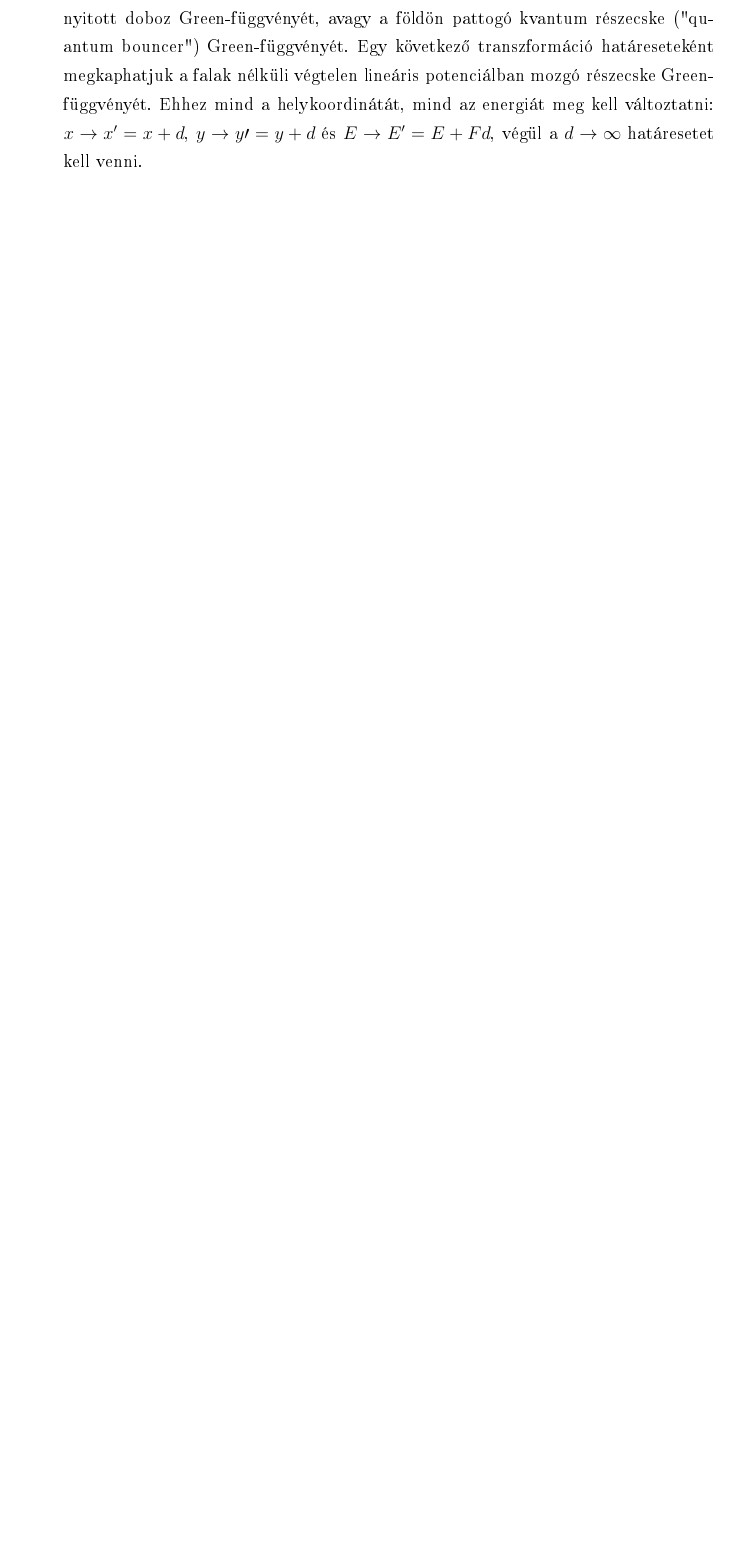
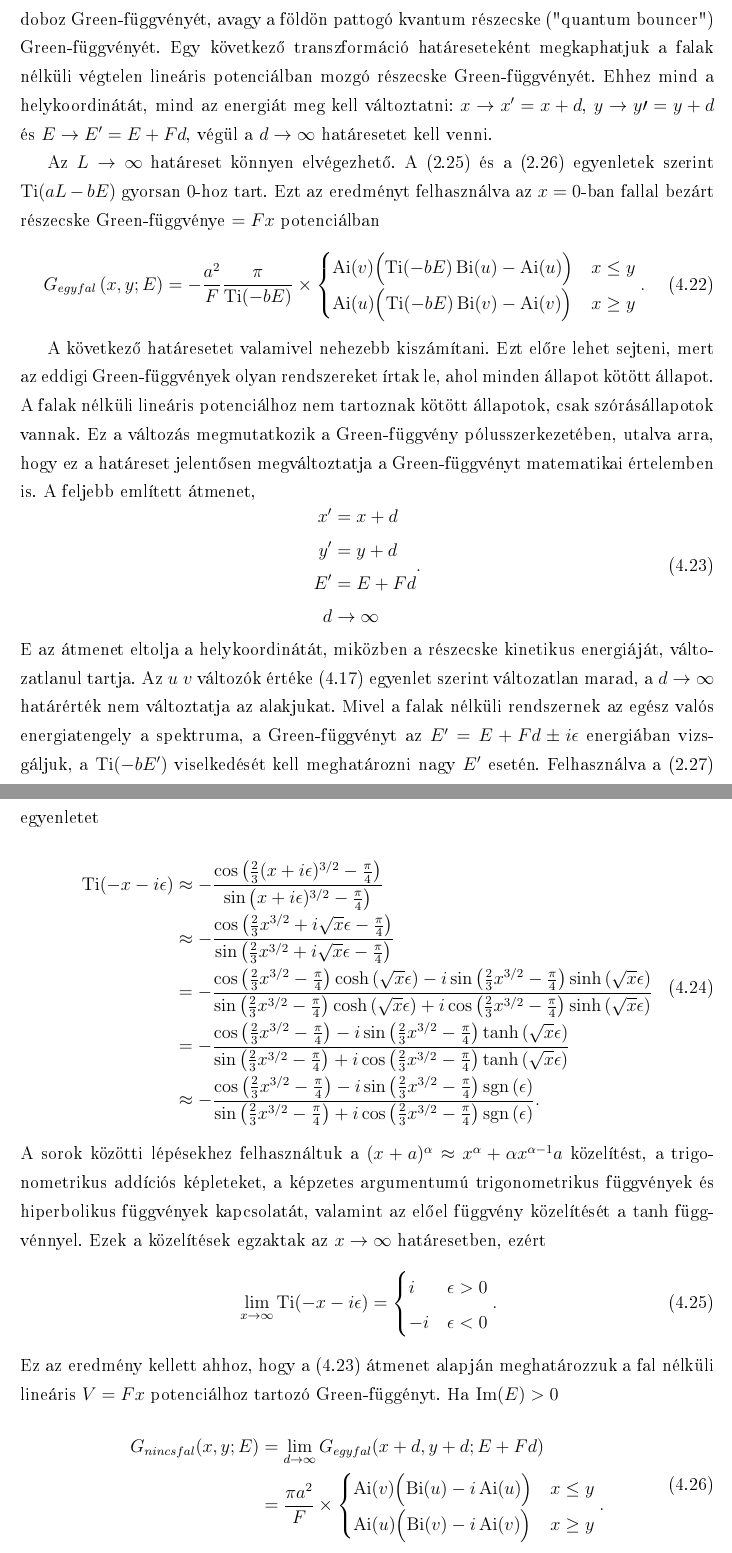
Before and after one commit to KurtiZoltan/schroedinger, a LaTeX paper (kurti-szakdoli.tex, which reads tex/limits.tex): part of page 26 of 32 before the commit and two parts of pages 25 and 26 of 32 after it, the two joined at a grey line, cut so that both start at the same text, the shorter picture padded with empty space. The pictures show the PDF file kurti-szakdoli.pdf that the author committed with the source.

Commit message:
Green rewrite 3

```diff
--- a/tex/limits.tex
+++ b/tex/limits.tex
@@ -1 +1,57 @@
 A két falú doboz Green-függvényéből megfelelő határesetekben előállítható más fizikai rendszerek Green-függvénye is. Például az $L\to\infty$ határeset visszaadja a felül nyitott doboz Green-függvényét, avagy a földön pattogó kvantum részecske ("quantum bouncer") Green-függvényét. Egy következő transzformáció határeseteként megkaphatjuk a falak nélküli végtelen lineáris potenciálban mozgó részecske Green-függvényét. Ehhez mind a helykoordinátát, mind az energiát meg kell változtatni: $x\to x^\prime=x+d$, $y\to y\prime=y+d$ és $E\to E^\prime=ˇE+Fd$, végül a $d\to\infty$ határesetet kell venni.
+
+Az $L\to\infty$ határeset könnyen elvégezhető. \Aeqref{airy:ai+approx} és \aeqref{airy:bi+approx} egyenletek szerint $\Ti(aL-bE)$ gyorsan $0$-hoz tart. Ezt az eredményt felhasználva az $x=0$-ban fallal bezárt részecske Green-függvénye $=Fx$ potenciálban
+\begin{equation}
+	G_{egy fal}\left(x,y;E\right) = -\frac{a^2}{F}\frac{\pi}{\Ti(-bE)}\times
+	\begin{cases}
+		\Ai(v)\Bigl(\Ti(-bE)\Bi(u)-\Ai(u)\Bigr)& x \leq y\\
+		\Ai(u)\Bigl(\Ti(-bE)\Bi(v)-\Ai(v)\Bigr)& x \geq y
+	\end{cases}.
+	\label{limits:semiinfinite}
+\end{equation}
+
+A következő határesetet valamivel nehezebb kiszámítani. Ezt előre lehet sejteni, mert az eddigi Green-függvények olyan rendszereket írtak le, ahol minden állapot kötött állapot. A falak nélküli lineáris potenciálhoz nem tartoznak kötött állapotok, csak szórásállapotok vannak. Ez a változás megmutatkozik a Green-függvény pólusszerkezetében, utalva arra, hogy ez a határeset jelentősen megváltoztatja a Green-függvényt matematikai értelemben is. A feljebb említett átmenet,
+\begin{equation}
+	\begin{aligned}
+		x^\prime&=x+d\\
+		y^\prime&=y+d\\
+		E^\prime&=E+Fd\\
+		d       &\to\infty
+	\end{aligned}.
+	\label{limits:transitiontonowall}
+\end{equation}
+E az átmenet eltolja a helykoordinátát, miközben a részecske kinetikus energiáját, változatlanul tartja. Az $u$ $v$ változók értéke \eqref{egzakt:uv} egyenlet szerint változatlan marad, a $d\to\infty$ határérték nem változtatja az alakjukat. Mivel a falak nélküli rendszernek az egész valós energiatengely a spektruma, a Green-függvényt az $E^\prime=E+Fd\pm i\epsilon$ energiában vizsgáljuk, a $\Ti(-bE^\prime)$ viselkedését kell meghatározni nagy $E^\prime$ esetén. Felhasználva \aeqref{airy:tiapprox} egyenletet
+\begin{dmath}
+	\Ti(-x-i\epsilon)
+	\approx-\frac{\cos\left(\frac{2}{3}(x+i\epsilon)^{3/2}-\frac{\pi}{4}\right)}{\sin\left(x+i\epsilon)^{3/2}-\frac{\pi}{4}\right)}
+	\approx-\frac{\cos\left(\frac{2}{3}x^{3/2}+i\sqrt{x}\epsilon-\frac{\pi}{4}\right)}{\sin\left(\frac{2}{3}x^{3/2}+i\sqrt{x}\epsilon-\frac{\pi}{4}\right)}
+	=-\frac{\cos\left(\frac{2}{3}x^{3/2}-\frac{\pi}{4}\right)\cosh\left(\sqrt{x}\epsilon\right)-i\sin\left(\frac{2}{3}x^{3/2}-\frac{\pi}{4}\right)\sinh\left(\sqrt{x}\epsilon\right)}{\sin\left(\frac{2}{3}x^{3/2}-\frac{\pi}{4}\right)\cosh\left(\sqrt{x}\epsilon\right)+i\cos\left(\frac{2}{3}x^{3/2}-\frac{\pi}{4}\right)\sinh\left(\sqrt{x}\epsilon\right)}
+	=-\frac{\cos\left(\frac{2}{3}x^{3/2}-\frac{\pi}{4}\right)-i\sin\left(\frac{2}{3}x^{3/2}-\frac{\pi}{4}\right)\tanh\left(\sqrt{x}\epsilon\right)}{\sin\left(\frac{2}{3}x^{3/2}-\frac{\pi}{4}\right)+i\cos\left(\frac{2}{3}x^{3/2}-\frac{\pi}{4}\right)\tanh\left(\sqrt{x}\epsilon\right)}
+	\approx-\frac{\cos\left(\frac{2}{3}x^{3/2}-\frac{\pi}{4}\right)-i\sin\left(\frac{2}{3}x^{3/2}-\frac{\pi}{4}\right)\sgn\left(\epsilon\right)}{\sin\left(\frac{2}{3}x^{3/2}-\frac{\pi}{4}\right)+i\cos\left(\frac{2}{3}x^{3/2}-\frac{\pi}{4}\right)\sgn\left(\epsilon\right)}.
+\end{dmath}
+A sorok közötti lépésekhez felhasználtuk a $(x+a)^\alpha\approx x^\alpha + \alpha x^{\alpha-1}a$ közelítést, a trigonometrikus addíciós képleteket, a képzetes argumentumú trigonometrikus függvények és hiperbolikus függvények kapcsolatát, valamint az előel függvény közelítését a $\tanh$ függvénnyel. Ezek a közelítések egzaktak az $x\to\infty$ határesetben, ezért
+\begin{equation}
+	\lim_{x\to\infty}\Ti(-x-i\epsilon)=
+	\begin{cases}
+		i &\epsilon > 0\\
+		-i&\epsilon < 0
+	\end{cases}.
+	\label{limits:ti}
+\end{equation}
+Ez az eredmény kellett ahhoz, hogy \aeqref{limits:transitiontonowall} átmenet alapján meghatározzuk a fal nélküli lineáris $V=Fx$ potenciálhoz tartozó Green-függényt. Ha $\Im(E)>0$
+\begin{dmath}
+	G_{nincs fal}(x,y;E)=\lim_{d\to\infty}G_{egy fal}(x+d,y+d;E+Fd)=\frac{\pi a^2}{F}\times
+	\begin{cases}
+		\Ai(v)\Bigl(\Bi(u)-i\Ai(u)\Bigr)&x\leq y\\
+		\Ai(u)\Bigl(\Bi(v)-i\Ai(v)\Bigr)&x\geq y
+	\end{cases}.
+\end{dmath}
+Ha $\Im(E)<0$, akkor \aeqref{limits:ti} egyenlet $-i$ a limeszben, így
+\begin{dmath}
+	G_{nincs fal}(x,y;E)=\lim_{d\to\infty}G_{egy fal}(x+d,y+d;E+Fd)=\frac{\pi a^2}{F}\times
+	\begin{cases}
+		\Ai(v)\Bigl(\Bi(u)+i\Ai(u)\Bigr)&x\leq y\\
+		\Ai(u)\Bigl(\Bi(v)+i\Ai(v)\Bigr)&x\geq y
+	\end{cases},
+\end{dmath}
+ez a kifejezés csak az $i$ előjelében különbözik az előzőtől.
```
Also changed, not shown: code/checkgreen.py (+1 -1 lines), code/test.py (added, +10 -0 lines), kurti-szakdoli.tex (+5 -1 lines), tex/egzakt.tex (+5 -4 lines), kurti-szakdoli.pdf.
